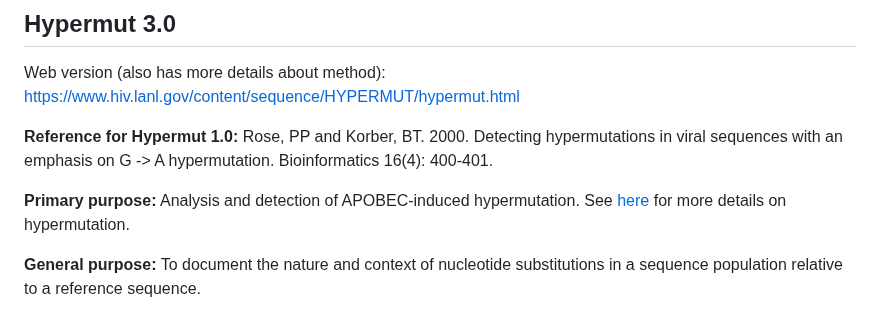
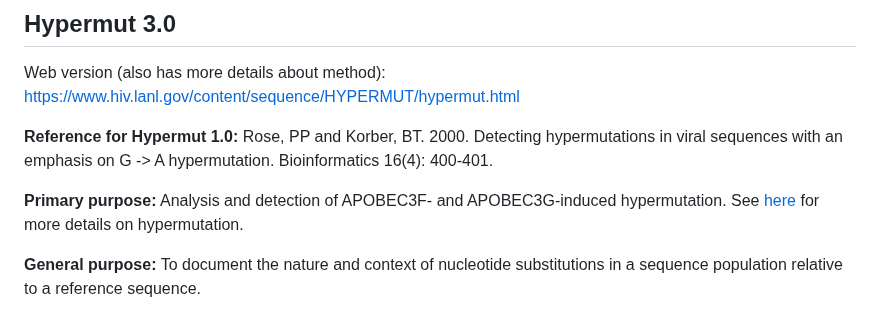
Before and after one commit to MolEvolEpid/hypermut3, a Markdown page: README.md, the part around the change. GitHub-like rendering.

Commit message:
Add details about apobec

```diff
--- a/README.md
+++ b/README.md
@@ -5,7 +5,7 @@ Web version (also has more details about method): https://www.hiv.lanl.gov/conte
 **Reference for Hypermut 1.0:**
 Rose, PP and Korber, BT. 2000. Detecting hypermutations in viral sequences with an emphasis on G -> A hypermutation. Bioinformatics 16(4): 400-401.
 
-**Primary purpose:** Analysis and detection of APOBEC-induced hypermutation.
+**Primary purpose:** Analysis and detection of APOBEC3F- and APOBEC3G-induced hypermutation.
 See [here](https://www.hiv.lanl.gov/content/sequence/HYPERMUT/Readme.html) for more details on hypermutation.
 
 **General purpose:** To document the nature and context of nucleotide substitutions in a sequence population relative to a reference sequence.
```
